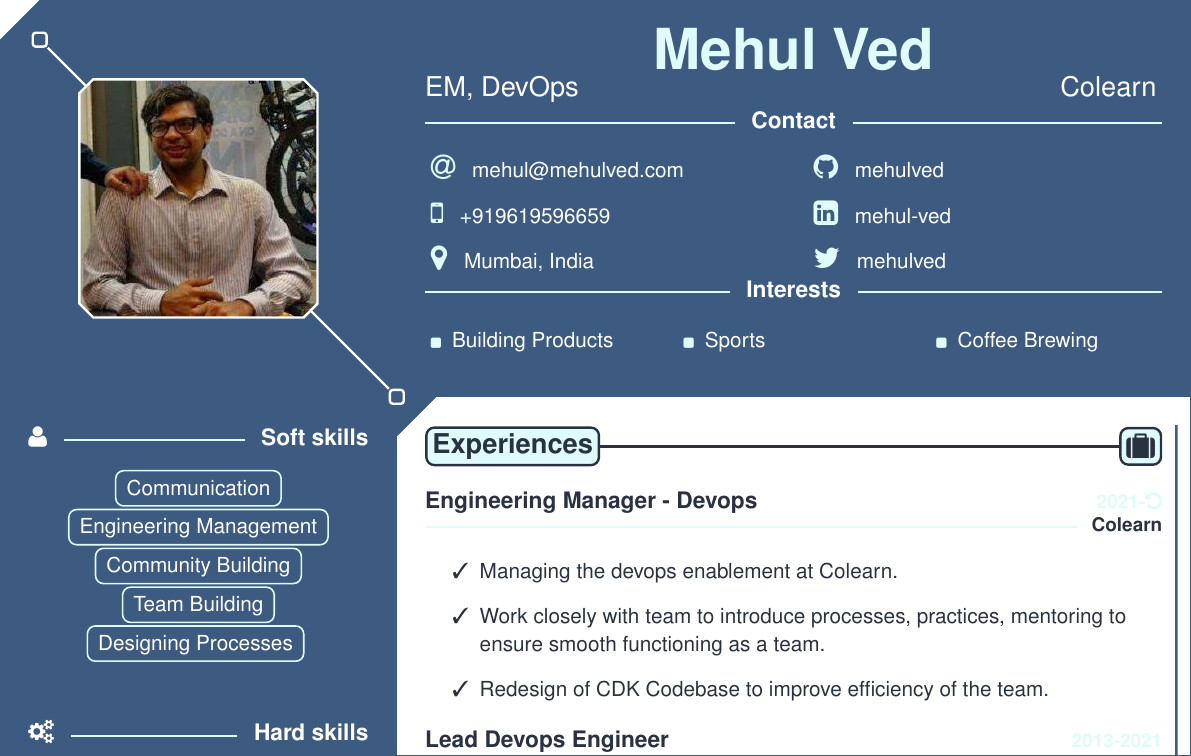
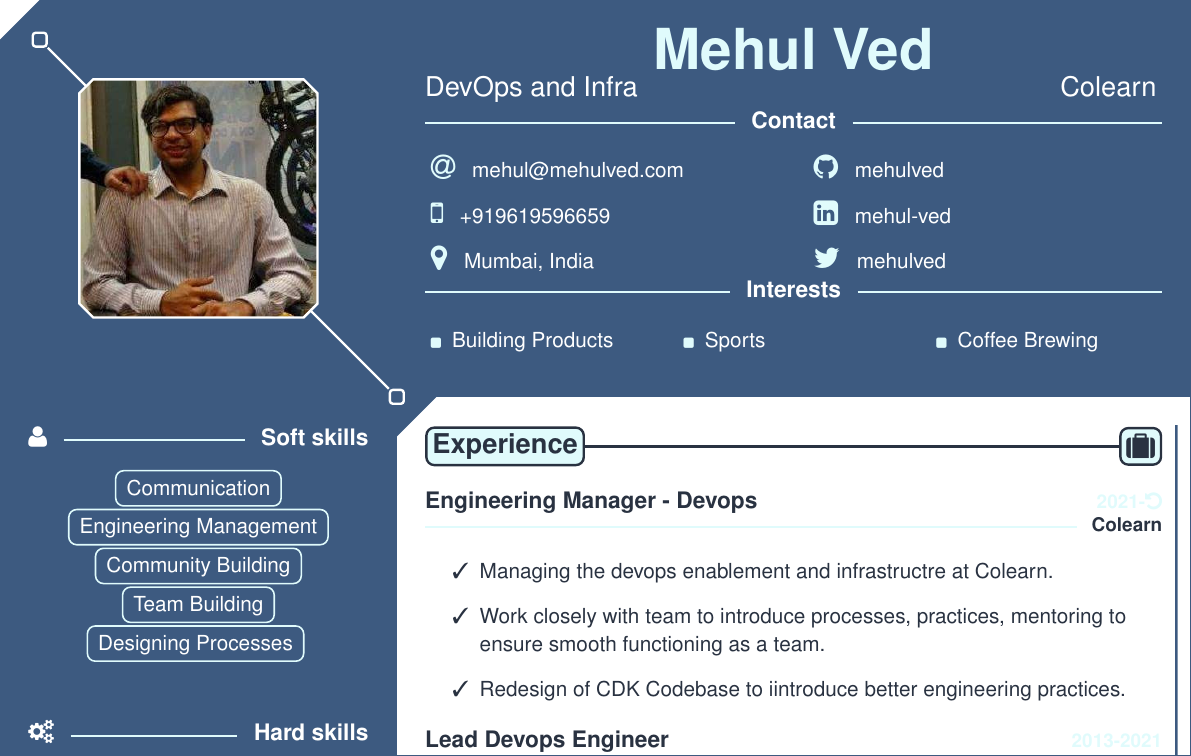
Before and after one commit to mehulved/resume, a LaTeX CV (Mehul_Ved_Resume.tex): part of the page, cut so that both start at the same text. Compiled offline with pdfLaTeX.

Commit message:
Content updates

```diff
--- a/Mehul_Ved_Resume.tex
+++ b/Mehul_Ved_Resume.tex
@@ -11,7 +11,7 @@
     %	TOP BAR
     %----------------------------------------------------------------------------------------
     \begin{TopBar}{\ColorTextSide}
-        \Name{\ColorHighlight}{Mehul Ved}{EM, DevOps}{Colearn}
+        \Name{\ColorHighlight}{Mehul Ved}{DevOps and Infra}{Colearn}
 
         %%% Contact
         \TextSeparator{\ColorHighlight}{Contact}
@@ -117,7 +117,7 @@
     \begin{MainPart}
 
     %%% Experiences
-    \MainTitleBis{\ColorHighlight}{\ColorTextMain}{Experiences}{\faSuitcase}
+    \MainTitleBis{\ColorHighlight}{\ColorTextMain}{Experience}{\faSuitcase}
     \Experience
         {\ColorHighlight}
 		{Engineering Manager - Devops}
@@ -125,9 +125,9 @@
         {2021-\faUndo}
         {
             \begin{itemize}
-            	\item[\ding{51}] Managing the devops enablement at Colearn.\\
+            	\item[\ding{51}] Managing the devops enablement and infrastructre at Colearn.\\
             	\item[\ding{51}] Work closely with team to introduce processes, practices, mentoring to ensure smooth functioning as a team. \\
- 	           \item[\ding{51}] Redesign of CDK Codebase to improve efficiency of the team.
+ 	           \item[\ding{51}] Redesign of CDK Codebase to iintroduce better engineering practices.
             \end{itemize}
         }
     \Experience
```
